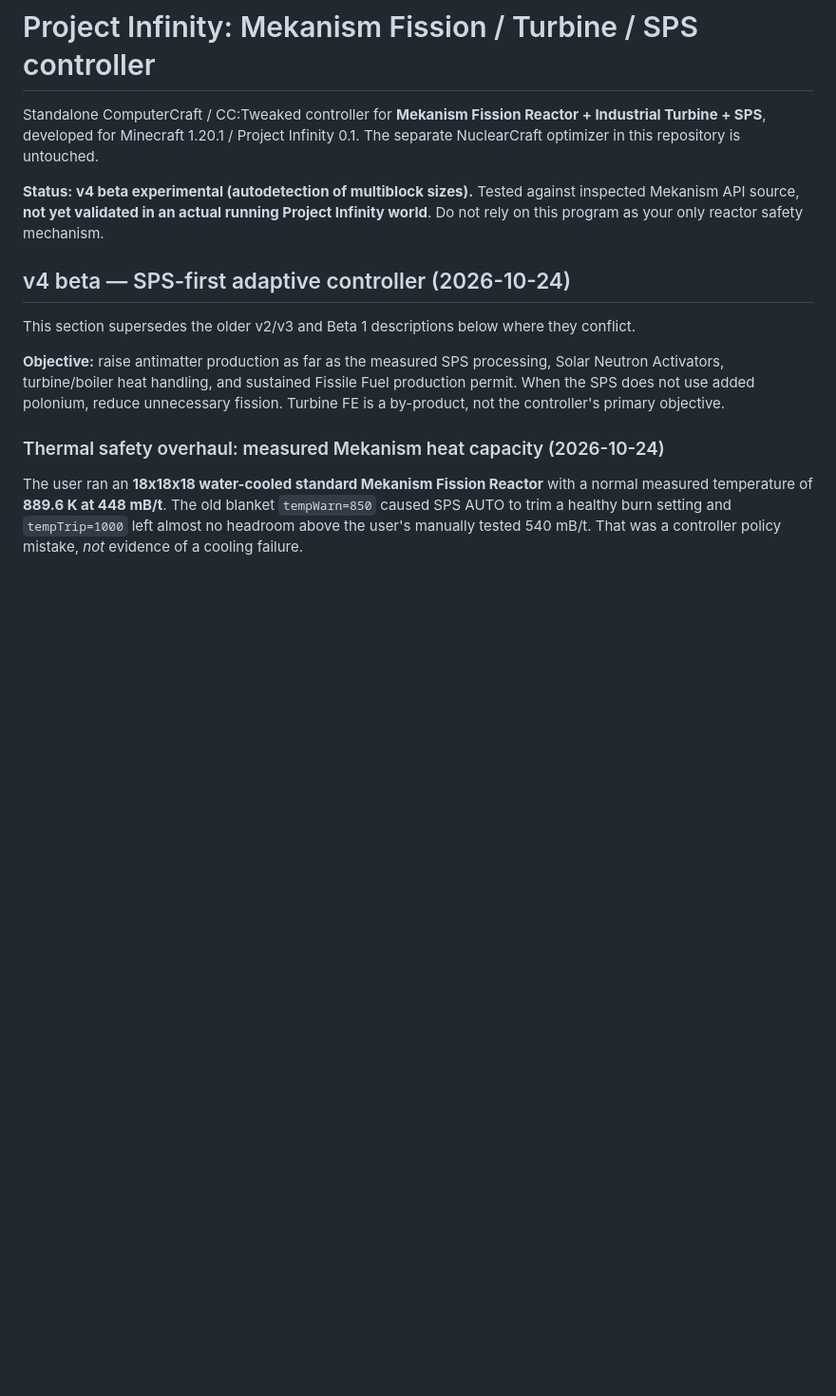
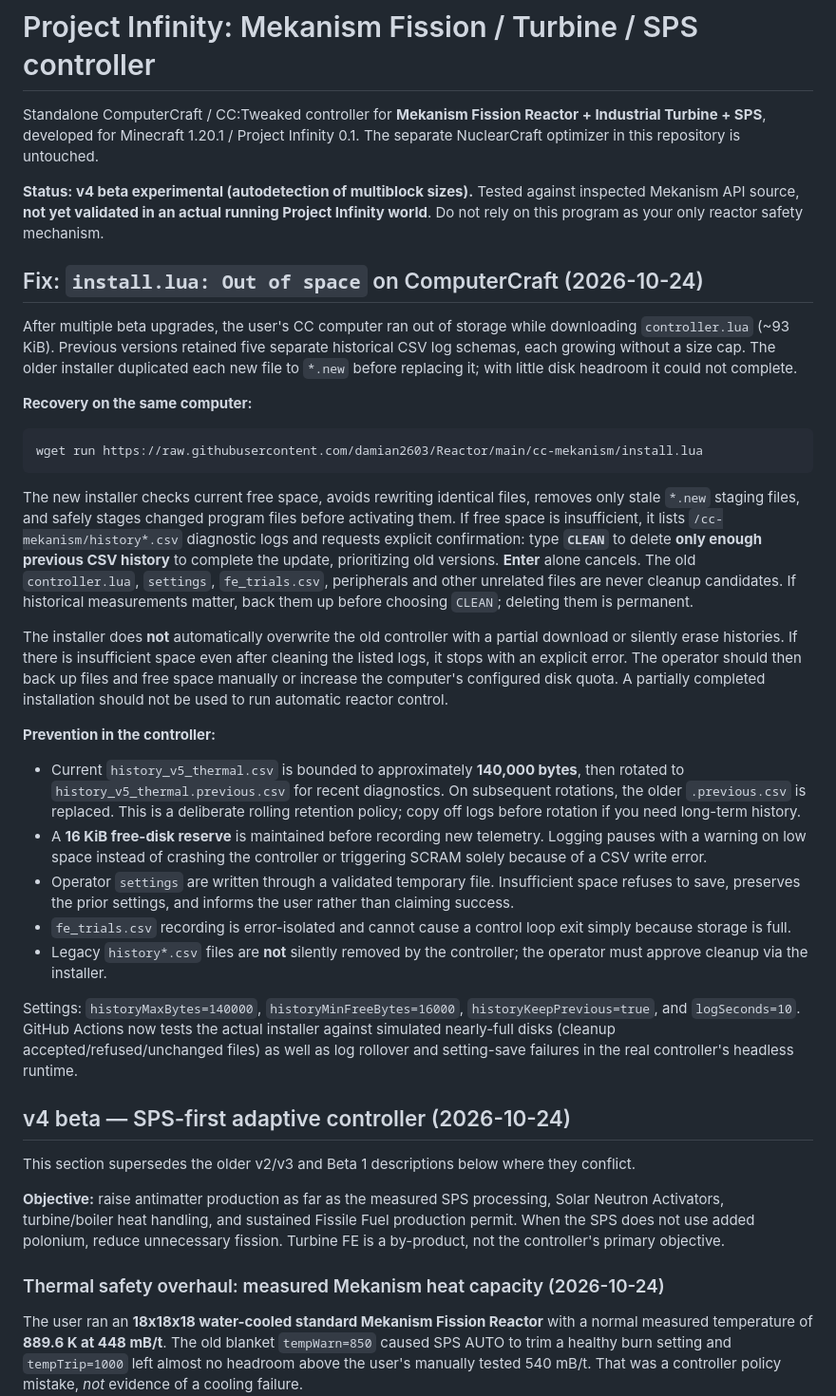
Before and after one commit to damian2603/Reactor, a Markdown page: cc-mekanism/README.md, the part around the change. Shown at 95% size. Rendered like a GitHub page; blank space fills up the shorter version.

Commit message:
Document CC disk-full installer recovery, explicit historical CSV cleanup, capped log retention and safe settings persistence

````diff
--- a/cc-mekanism/README.md
+++ b/cc-mekanism/README.md
@@ -3,6 +3,60 @@
 Standalone ComputerCraft / CC:Tweaked controller for **Mekanism Fission Reactor + Industrial Turbine + SPS**, developed for Minecraft 1.20.1 / Project Infinity 0.1. The separate NuclearCraft optimizer in this repository is untouched.
 
 **Status: v4 beta experimental (autodetection of multiblock sizes).** Tested against inspected Mekanism API source, **not yet validated in an actual running Project Infinity world**. Do not rely on this program as your only reactor safety mechanism.
+
+## Fix: `install.lua: Out of space` on ComputerCraft (2026-10-24)
+
+After multiple beta upgrades, the user's CC computer ran out of storage while
+downloading `controller.lua` (~93 KiB). Previous versions retained five
+separate historical CSV log schemas, each growing without a size cap.
+The older installer duplicated each new file to `*.new` before replacing it;
+with little disk headroom it could not complete.
+
+**Recovery on the same computer:**
+
+```text
+wget run https://raw.githubusercontent.com/damian2603/Reactor/main/cc-mekanism/install.lua
+```
+
+The new installer checks current free space, avoids rewriting identical files,
+removes only stale `*.new` staging files, and safely stages changed program
+files before activating them. If free space is insufficient, it lists
+`/cc-mekanism/history*.csv` diagnostic logs and requests explicit
+confirmation: type **`CLEAN`** to delete **only enough previous CSV history**
+to complete the update, prioritizing old versions. **Enter** alone cancels.
+The old `controller.lua`, `settings`, `fe_trials.csv`, peripherals and
+other unrelated files are never cleanup candidates. If historical measurements
+matter, back them up before choosing `CLEAN`; deleting them is permanent.
+
+The installer does **not** automatically overwrite the old controller with a
+partial download or silently erase histories. If there is insufficient space
+even after cleaning the listed logs, it stops with an explicit error. The
+operator should then back up files and free space manually or increase the
+computer's configured disk quota. A partially completed installation should
+not be used to run automatic reactor control.
+
+**Prevention in the controller:**
+- Current `history_v5_thermal.csv` is bounded to approximately **140,000
+  bytes**, then rotated to `history_v5_thermal.previous.csv` for recent
+  diagnostics. On subsequent rotations, the older `.previous.csv` is
+  replaced. This is a deliberate rolling retention policy; copy off logs
+  before rotation if you need long-term history.
+- A **16 KiB free-disk reserve** is maintained before recording new telemetry.
+  Logging pauses with a warning on low space instead of crashing the
+  controller or triggering SCRAM solely because of a CSV write error.
+- Operator `settings` are written through a validated temporary file.
+  Insufficient space refuses to save, preserves the prior settings, and
+  informs the user rather than claiming success.
+- `fe_trials.csv` recording is error-isolated and cannot cause a control
+  loop exit simply because storage is full.
+- Legacy `history*.csv` files are **not** silently removed by the
+  controller; the operator must approve cleanup via the installer.
+
+Settings: `historyMaxBytes=140000`, `historyMinFreeBytes=16000`,
+`historyKeepPrevious=true`, and `logSeconds=10`. GitHub Actions now
+tests the actual installer against simulated nearly-full disks (cleanup
+accepted/refused/unchanged files) as well as log rollover and setting-save
+failures in the real controller's headless runtime.
 
 ## v4 beta — SPS-first adaptive controller (2026-10-24)
 
````
